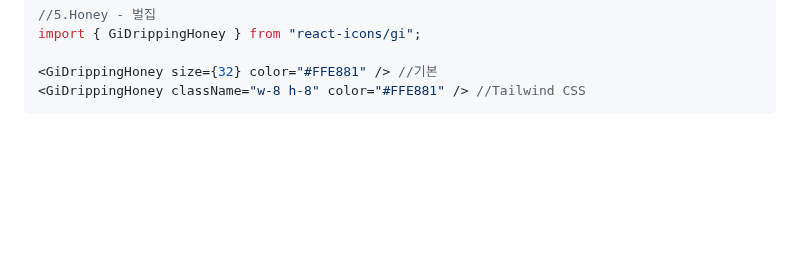
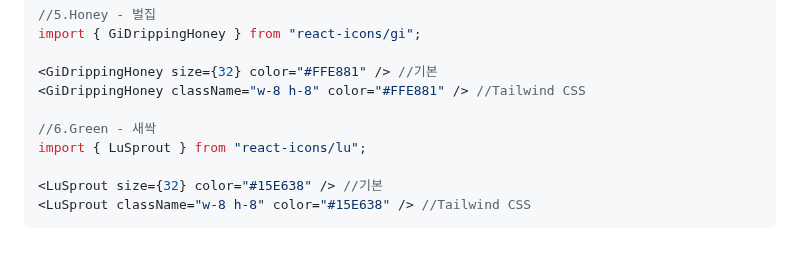
Before and after one commit to Ma-Hyekjin/mood-manager, a Markdown page: docs/RESPONSIVE_DESIGN.md, the part around the change. Drawn GitHub-style; blank space fills up the shorter version.

Commit message:
Scent icon update(Green)

````diff
--- a/docs/RESPONSIVE_DESIGN.md
+++ b/docs/RESPONSIVE_DESIGN.md
@@ -297,4 +297,10 @@ import { GiDrippingHoney } from "react-icons/gi";
 
 <GiDrippingHoney size={32} color="#FFE881" /> //기본
 <GiDrippingHoney className="w-8 h-8" color="#FFE881" /> //Tailwind CSS
+
+//6.Green - 새싹
+import { LuSprout } from "react-icons/lu";
+
+<LuSprout size={32} color="#15E638" /> //기본
+<LuSprout className="w-8 h-8" color="#15E638" /> //Tailwind CSS
 ```
````
